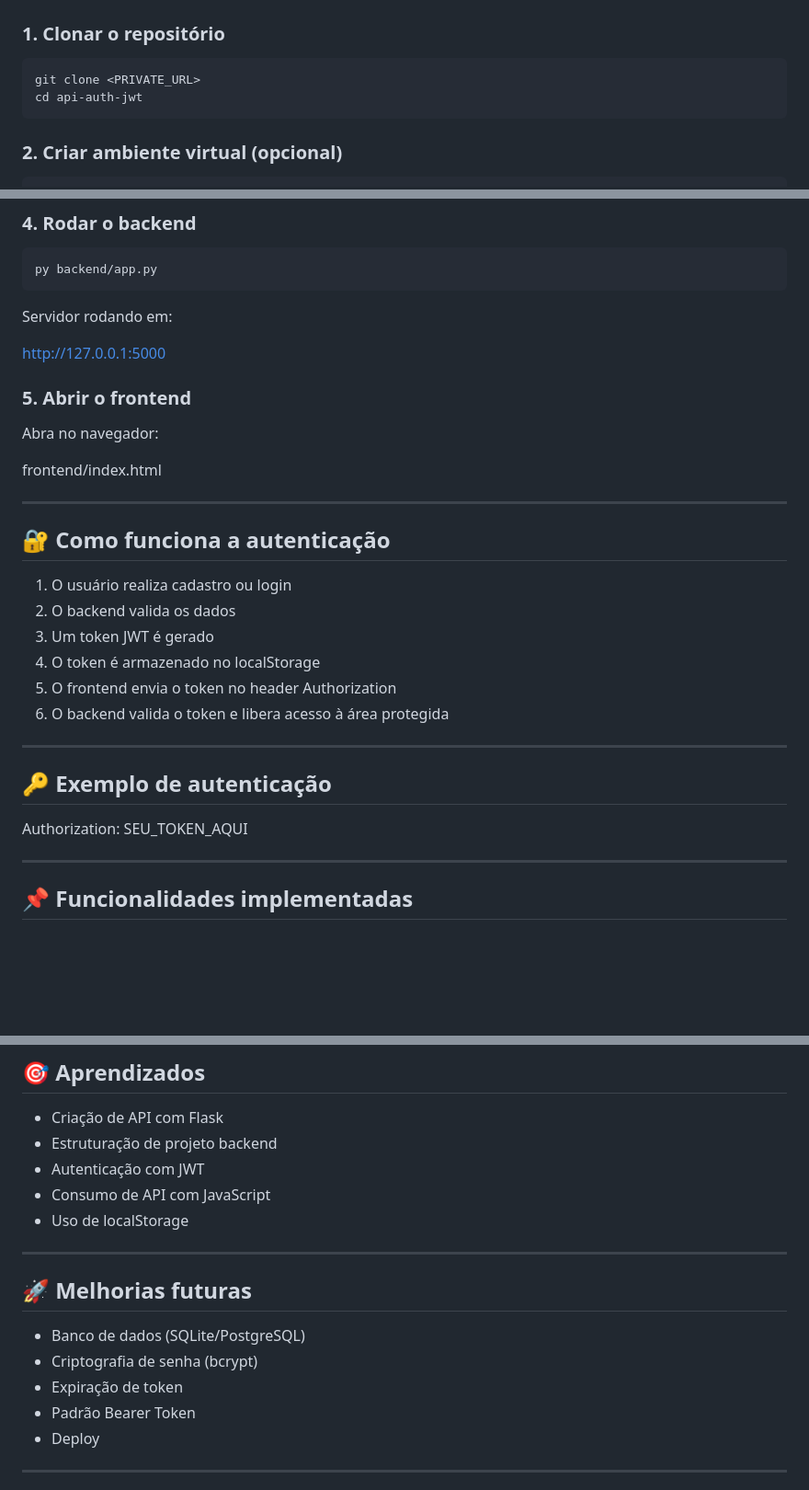
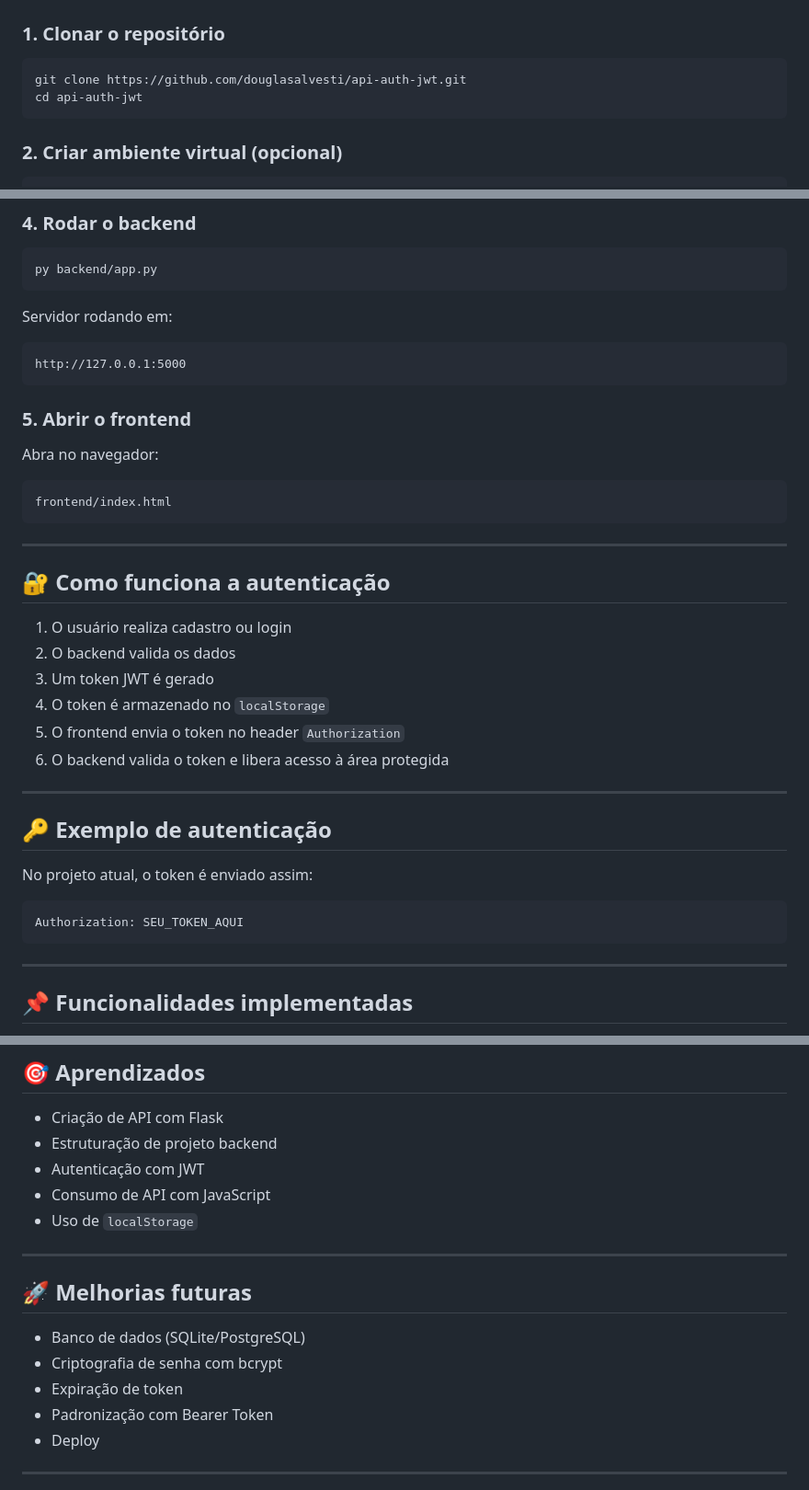
Before and after one commit to douglasalvesti/api-auth-jwt, a Markdown page: README.md, 3 parts joined by grey strips. Shown at 92% size. GitHub-like rendering; blank space fills up the shorter version.

Commit message:
docs: melhora README e corrige instruções

````diff
--- a/README.md
+++ b/README.md
@@ -88,7 +88,7 @@ api-auth-jwt/
 ### 1. Clonar o repositório
 
 ```bash
-git clone <PRIVATE_URL>
+git clone https://github.com/douglasalvesti/api-auth-jwt.git
 cd api-auth-jwt
 ```
 
@@ -113,13 +113,17 @@ py backend/app.py
 
 Servidor rodando em:
 
+```txt
 http://127.0.0.1:5000
+```
 
 ### 5. Abrir o frontend
 
 Abra no navegador:
 
+```txt
 frontend/index.html
+```
 
 ---
 
@@ -128,15 +132,19 @@ frontend/index.html
 1. O usuário realiza cadastro ou login
 2. O backend valida os dados
 3. Um token JWT é gerado
-4. O token é armazenado no localStorage
-5. O frontend envia o token no header Authorization
+4. O token é armazenado no `localStorage`
+5. O frontend envia o token no header `Authorization`
 6. O backend valida o token e libera acesso à área protegida
 
 ---
 
 ## 🔑 Exemplo de autenticação
 
+No projeto atual, o token é enviado assim:
+
+```txt
 Authorization: SEU_TOKEN_AQUI
+```
 
 ---
 
@@ -155,16 +163,16 @@ Authorization: SEU_TOKEN_AQUI
 - Estruturação de projeto backend
 - Autenticação com JWT
 - Consumo de API com JavaScript
-- Uso de localStorage
+- Uso de `localStorage`
 
 ---
 
 ## 🚀 Melhorias futuras
 
 - Banco de dados (SQLite/PostgreSQL)
-- Criptografia de senha (bcrypt)
+- Criptografia de senha com bcrypt
 - Expiração de token
-- Padrão Bearer Token
+- Padronização com Bearer Token
 - Deploy
 
 ---
````
Also changed, not shown: other parts of README.md (+4 -5 lines).
